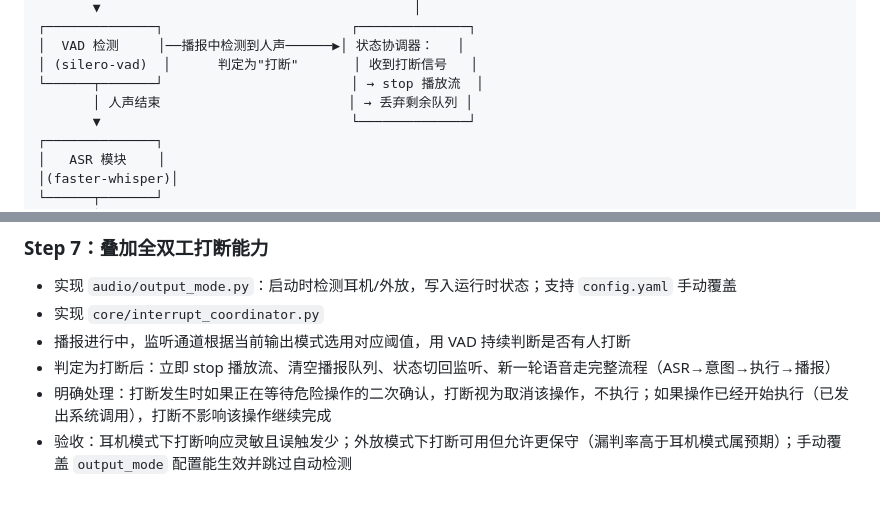
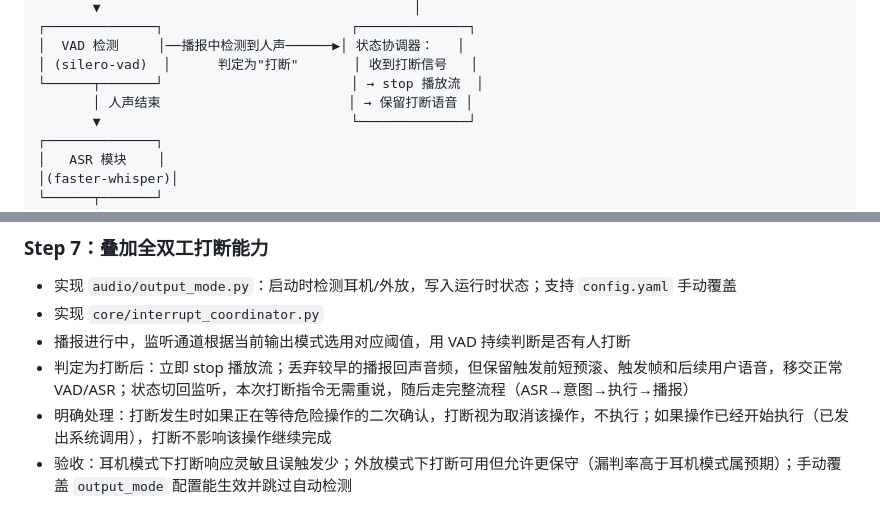
Before and after one commit to fengye102/Voxctl, a Markdown page: CLAUDE.md, 2 parts joined by grey strips. Rendered like a GitHub page.

Commit message:
docs: define interrupted speech handoff before code change

```diff
--- a/CLAUDE.md
+++ b/CLAUDE.md
@@ -32,7 +32,7 @@
 │  VAD 检测     │──播报中检测到人声──────▶│ 状态协调器：   │
 │ (silero-vad)  │      判定为"打断"       │ 收到打断信号   │
 └──────┬───────┘                        │ → stop 播放流  │
-       │ 人声结束                        │ → 丢弃剩余队列 │
+       │ 人声结束                        │ → 保留打断语音 │
        ▼                                └──────────────┘
 ┌──────────────┐
 │   ASR 模块    │
@@ -528,7 +528,7 @@ whitelist:
 - 实现 `audio/output_mode.py`：启动时检测耳机/外放，写入运行时状态；支持 `config.yaml` 手动覆盖
 - 实现 `core/interrupt_coordinator.py`
 - 播报进行中，监听通道根据当前输出模式选用对应阈值，用 VAD 持续判断是否有人打断
-- 判定为打断后：立即 stop 播放流、清空播报队列、状态切回监听、新一轮语音走完整流程（ASR→意图→执行→播报）
+- 判定为打断后：立即 stop 播放流；丢弃较早的播报回声音频，但保留触发前短预滚、触发帧和后续用户语音，移交正常 VAD/ASR；状态切回监听，本次打断指令无需重说，随后走完整流程（ASR→意图→执行→播报）
 - 明确处理：打断发生时如果正在等待危险操作的二次确认，打断视为取消该操作，不执行；如果操作已经开始执行（已发出系统调用），打断不影响该操作继续完成
 - 验收：耳机模式下打断响应灵敏且误触发少；外放模式下打断可用但允许更保守（漏判率高于耳机模式属预期）；手动覆盖 `output_mode` 配置能生效并跳过自动检测
 
```
